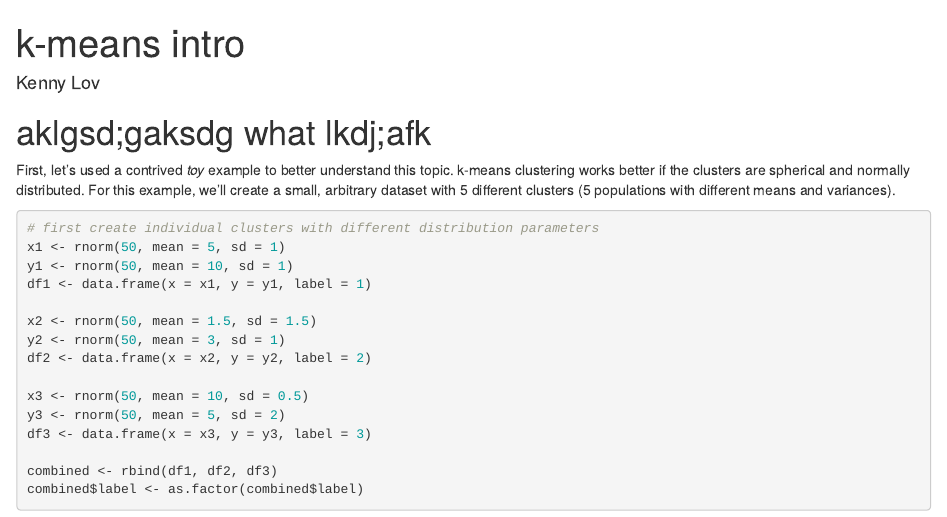
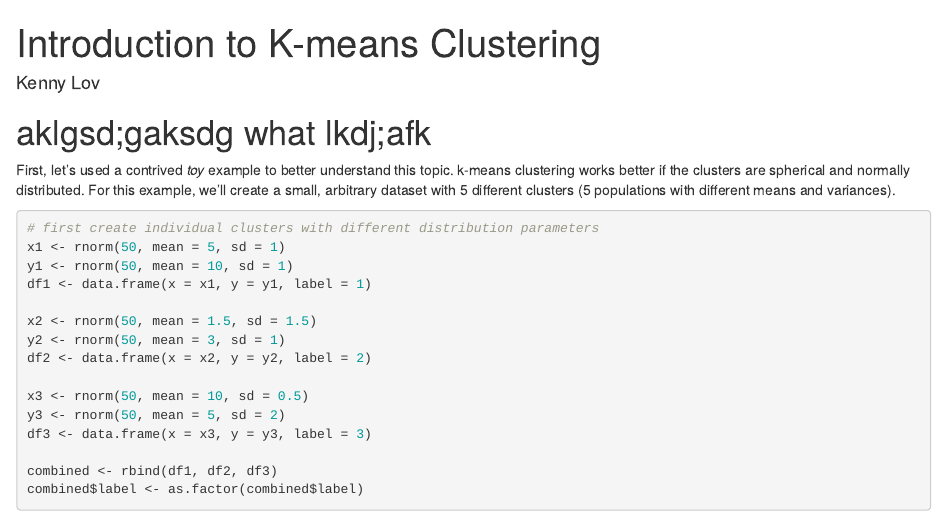
Before and after one commit to clfkenny/clfkenny.github.io, an R Markdown document (projects/kmeans_intro/k_means_intro.Rmd): the page in a window 1100 px wide, from its top. Rendered offline with R 4.5, knitr and Pandoc, with nearby package versions; code that draws random numbers runs with fixed seeds of ours.

Commit message:
Update k_means_intro.Rmd

```diff
--- a/projects/kmeans_intro/k_means_intro.Rmd
+++ b/projects/kmeans_intro/k_means_intro.Rmd
@@ -1,7 +1,7 @@
 ---
+layout: projects
+title: Introduction to K-means Clustering
 author: Kenny Lov
-title: "k-means intro"
-output: html_document
 ---
 
 # aklgsd;gaksdg what lkdj;afk
```
